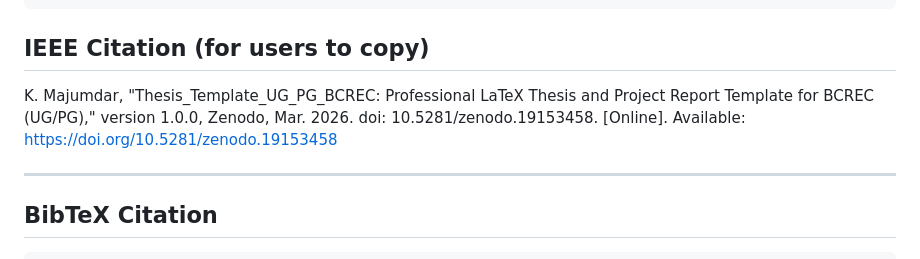
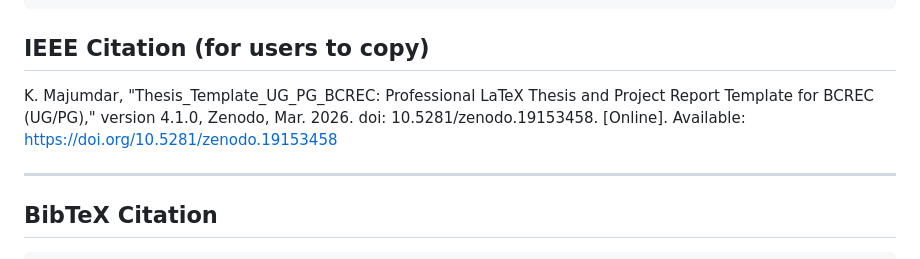
Before and after one commit to KingsukMajumdar/Thesis_Template_UG_PG_BCREC, a Markdown page: README.md, the part around the change. Drawn GitHub-style.

Commit message:
Update citation version in README.md

````diff
--- a/README.md
+++ b/README.md
@@ -21,7 +21,7 @@ Kingsuk Majumdar, PhD(EE)
 ```
 ## IEEE Citation (for users to copy)
 
-K. Majumdar, "Thesis_Template_UG_PG_BCREC: Professional LaTeX Thesis and Project Report Template for BCREC (UG/PG)," version 1.0.0, Zenodo, Mar. 2026. doi: 10.5281/zenodo.19153458. [Online]. Available: https://doi.org/10.5281/zenodo.19153458
+K. Majumdar, "Thesis_Template_UG_PG_BCREC: Professional LaTeX Thesis and Project Report Template for BCREC (UG/PG)," version 4.1.0, Zenodo, Mar. 2026. doi: 10.5281/zenodo.19153458. [Online]. Available: https://doi.org/10.5281/zenodo.19153458
 
 ---
 
````
